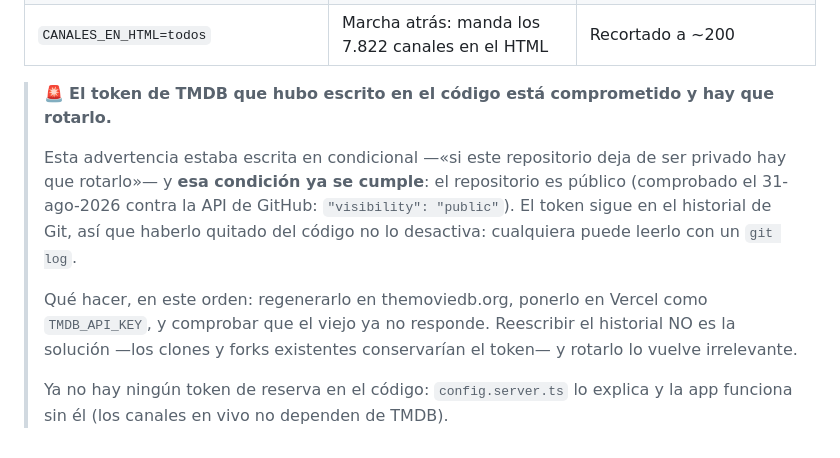
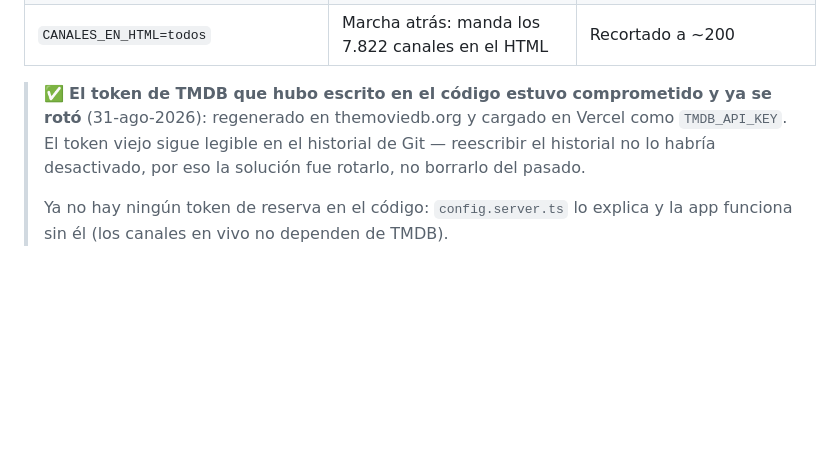
Before and after one commit to stevndrz/Canal, a Markdown page: docs/ARQUITECTURA.md, the part around the change. Rendered like a GitHub page; blank space fills up the shorter version.

```diff
--- a/docs/ARQUITECTURA.md
+++ b/docs/ARQUITECTURA.md
@@ -193,20 +193,11 @@ Todo opcional: la aplicación arranca recién clonada sin preparar nada.
 | `NEXT_PUBLIC_EMBED_PROVIDER_MOVIE` / `_TV` | Servidor propio de reproducción | Ninguno |
 | `CANALES_EN_HTML=todos` | Marcha atrás: manda los 7.822 canales en el HTML | Recortado a ~200 |
 
-> 🚨 **El token de TMDB que hubo escrito en el código está comprometido y hay
-> que rotarlo.**
->
-> Esta advertencia estaba escrita en condicional —«si este repositorio deja de
-> ser privado hay que rotarlo»— y **esa condición ya se cumple**: el
-> repositorio es público (comprobado el 31-ago-2026 contra la API de GitHub:
-> `"visibility": "public"`). El token sigue en el historial de Git, así que
-> haberlo quitado del código no lo desactiva: cualquiera puede leerlo con un
-> `git log`.
->
-> Qué hacer, en este orden: regenerarlo en themoviedb.org, ponerlo en Vercel
-> como `TMDB_API_KEY`, y comprobar que el viejo ya no responde. Reescribir el
-> historial NO es la solución —los clones y forks existentes conservarían el
-> token— y rotarlo lo vuelve irrelevante.
+> ✅ **El token de TMDB que hubo escrito en el código estuvo comprometido y ya
+> se rotó** (31-ago-2026): regenerado en themoviedb.org y cargado en Vercel
+> como `TMDB_API_KEY`. El token viejo sigue legible en el historial de Git —
+> reescribir el historial no lo habría desactivado, por eso la solución fue
+> rotarlo, no borrarlo del pasado.
 >
 > Ya no hay ningún token de reserva en el código: `config.server.ts` lo explica
 > y la app funciona sin él (los canales en vivo no dependen de TMDB).
```
Also changed, not shown: docs/SEGURIDAD.md (+5 -5 lines), docs/equipo/config-seguridad.md (added, +76 -0 lines).
